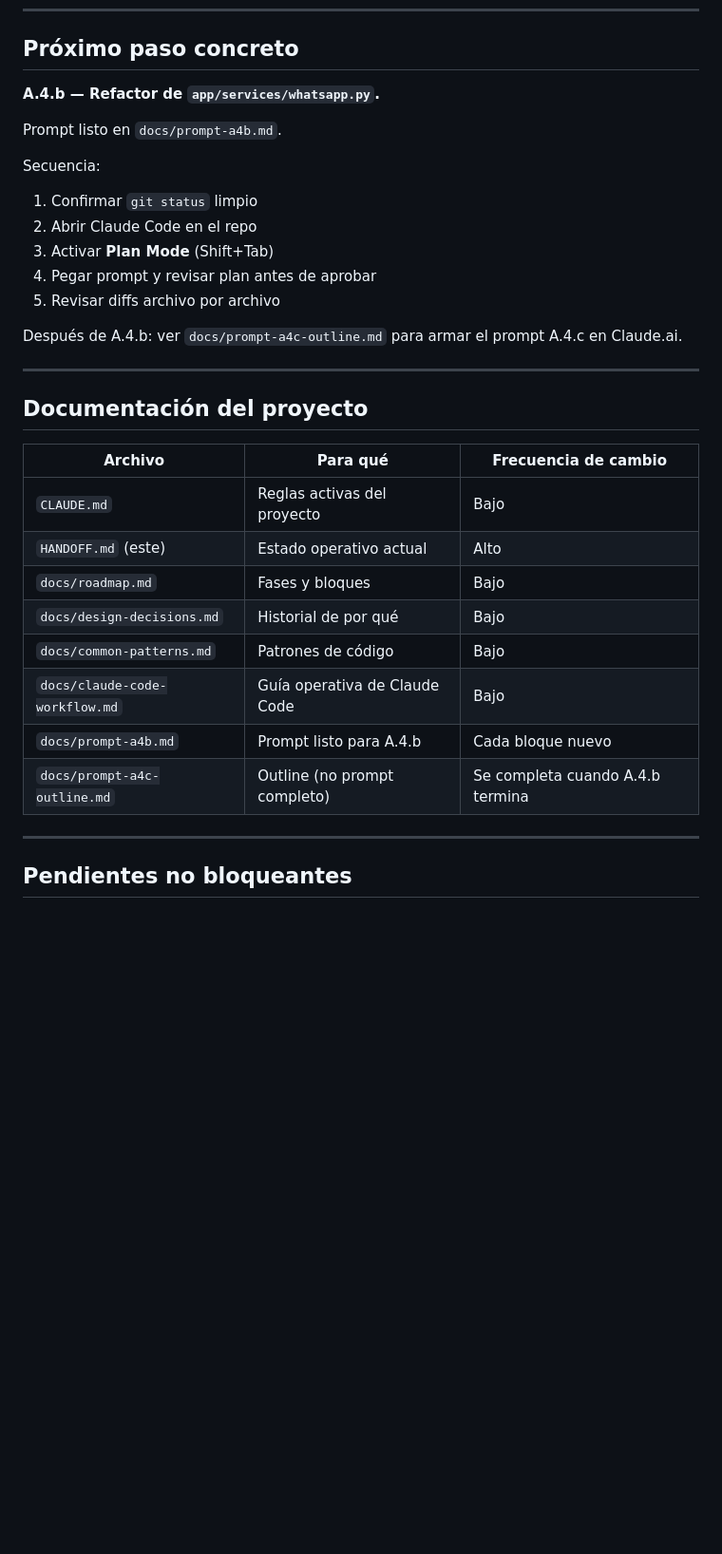
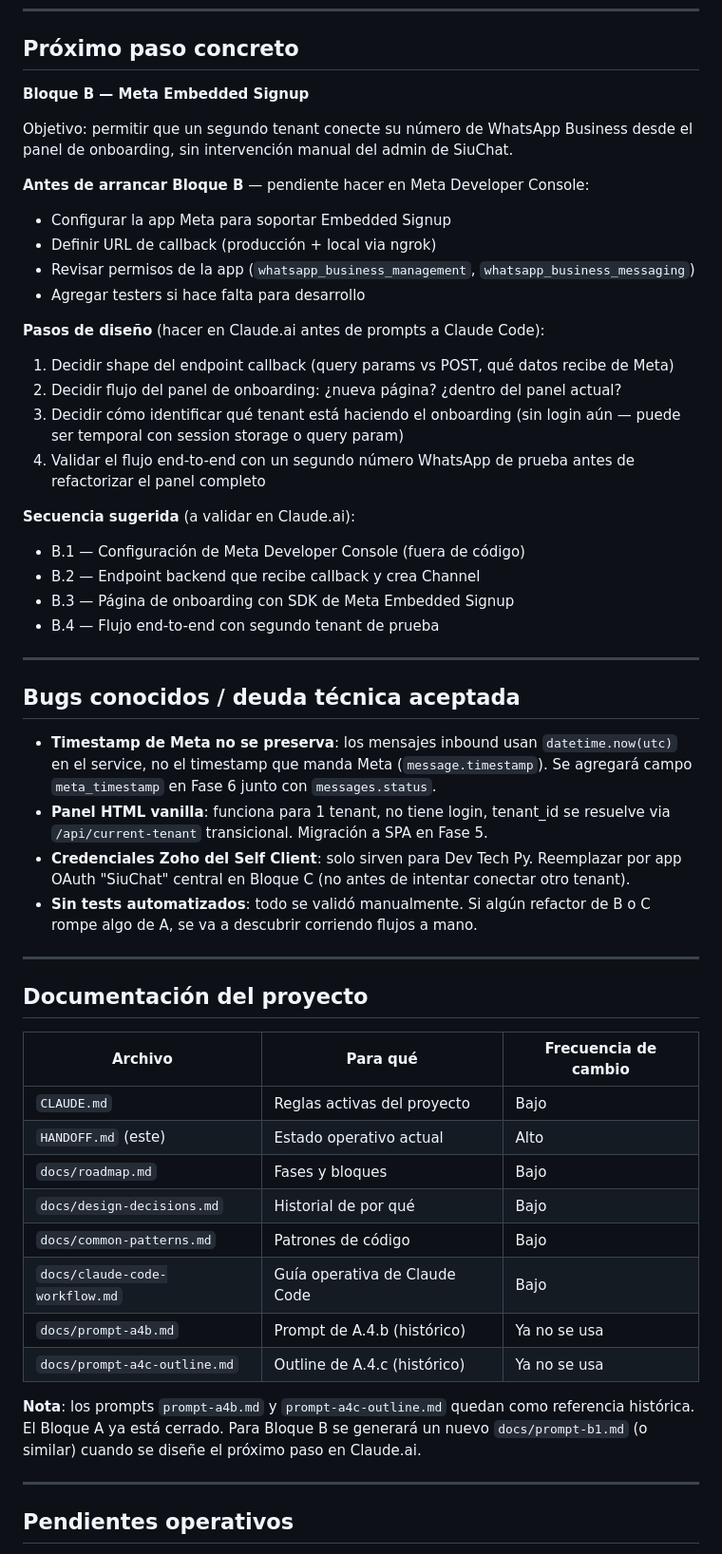
Before and after one commit to crgiocolman/whatsapp-zoho-mvp, a Markdown page: HANDOFF.md, the part around one of its changes. Shown at 95% size. GitHub-like rendering; blank space fills up the shorter version.

Commit message:
docs: Update claude handoff and design

```diff
--- a/HANDOFF.md
+++ b/HANDOFF.md
@@ -123,36 +123,58 @@ ngrok http 8000
 
 ## Próximo paso concreto
 
-**A.4.b — Refactor de `app/services/whatsapp.py`.**
+**Bloque B — Meta Embedded Signup**
 
-Prompt listo en `docs/prompt-a4b.md`.
+Objetivo: permitir que un segundo tenant conecte su número de WhatsApp Business desde el panel de onboarding, sin intervención manual del admin de SiuChat.
 
-Secuencia:
+**Antes de arrancar Bloque B** — pendiente hacer en Meta Developer Console:
 
-1. Confirmar `git status` limpio
-2. Abrir Claude Code en el repo
-3. Activar **Plan Mode** (Shift+Tab)
-4. Pegar prompt y revisar plan antes de aprobar
-5. Revisar diffs archivo por archivo
+- Configurar la app Meta para soportar Embedded Signup
+- Definir URL de callback (producción + local via ngrok)
+- Revisar permisos de la app (`whatsapp_business_management`, `whatsapp_business_messaging`)
+- Agregar testers si hace falta para desarrollo
 
-Después de A.4.b: ver `docs/prompt-a4c-outline.md` para armar el prompt A.4.c en Claude.ai.
+**Pasos de diseño** (hacer en Claude.ai antes de prompts a Claude Code):
+
+1. Decidir shape del endpoint callback (query params vs POST, qué datos recibe de Meta)
+2. Decidir flujo del panel de onboarding: ¿nueva página? ¿dentro del panel actual?
+3. Decidir cómo identificar qué tenant está haciendo el onboarding (sin login aún — puede ser temporal con session storage o query param)
+4. Validar el flujo end-to-end con un segundo número WhatsApp de prueba antes de refactorizar el panel completo
+
+**Secuencia sugerida** (a validar en Claude.ai):
+
+- B.1 — Configuración de Meta Developer Console (fuera de código)
+- B.2 — Endpoint backend que recibe callback y crea Channel
+- B.3 — Página de onboarding con SDK de Meta Embedded Signup
+- B.4 — Flujo end-to-end con segundo tenant de prueba
+
+---
+
+## Bugs conocidos / deuda técnica aceptada
+
+- **Timestamp de Meta no se preserva**: los mensajes inbound usan `datetime.now(utc)` en el service, no el timestamp que manda Meta (`message.timestamp`). Se agregará campo `meta_timestamp` en Fase 6 junto con `messages.status`.
+- **Panel HTML vanilla**: funciona para 1 tenant, no tiene login, tenant_id se resuelve via `/api/current-tenant` transicional. Migración a SPA en Fase 5.
+- **Credenciales Zoho del Self Client**: solo sirven para Dev Tech Py. Reemplazar por app OAuth "SiuChat" central en Bloque C (no antes de intentar conectar otro tenant).
+- **Sin tests automatizados**: todo se validó manualmente. Si algún refactor de B o C rompe algo de A, se va a descubrir corriendo flujos a mano.
 
 ---
 
 ## Documentación del proyecto
 
-| Archivo                        | Para qué                      | Frecuencia de cambio             |
-| ------------------------------ | ----------------------------- | -------------------------------- |
-| `CLAUDE.md`                    | Reglas activas del proyecto   | Bajo                             |
-| `HANDOFF.md` (este)            | Estado operativo actual       | Alto                             |
-| `docs/roadmap.md`              | Fases y bloques               | Bajo                             |
-| `docs/design-decisions.md`     | Historial de por qué          | Bajo                             |
-| `docs/common-patterns.md`      | Patrones de código            | Bajo                             |
-| `docs/claude-code-workflow.md` | Guía operativa de Claude Code | Bajo                             |
-| `docs/prompt-a4b.md`           | Prompt listo para A.4.b       | Cada bloque nuevo                |
-| `docs/prompt-a4c-outline.md`   | Outline (no prompt completo)  | Se completa cuando A.4.b termina |
+| Archivo                        | Para qué                      | Frecuencia de cambio |
+| ------------------------------ | ----------------------------- | -------------------- |
+| `CLAUDE.md`                    | Reglas activas del proyecto   | Bajo                 |
+| `HANDOFF.md` (este)            | Estado operativo actual       | Alto                 |
+| `docs/roadmap.md`              | Fases y bloques               | Bajo                 |
+| `docs/design-decisions.md`     | Historial de por qué          | Bajo                 |
+| `docs/common-patterns.md`      | Patrones de código            | Bajo                 |
+| `docs/claude-code-workflow.md` | Guía operativa de Claude Code | Bajo                 |
+| `docs/prompt-a4b.md`           | Prompt de A.4.b (histórico)   | Ya no se usa         |
+| `docs/prompt-a4c-outline.md`   | Outline de A.4.c (histórico)  | Ya no se usa         |
+
+**Nota**: los prompts `prompt-a4b.md` y `prompt-a4c-outline.md` quedan como referencia histórica. El Bloque A ya está cerrado. Para Bloque B se generará un nuevo `docs/prompt-b1.md` (o similar) cuando se diseñe el próximo paso en Claude.ai.
 
 ---
 
-## Pendientes no bloqueantes
+## Pendientes operativos
 
```
Also changed, not shown: other parts of HANDOFF.md (+48 -37 lines), CLAUDE.md (+9 -0 lines), docs/design-decisions.md (+18 -0 lines).
